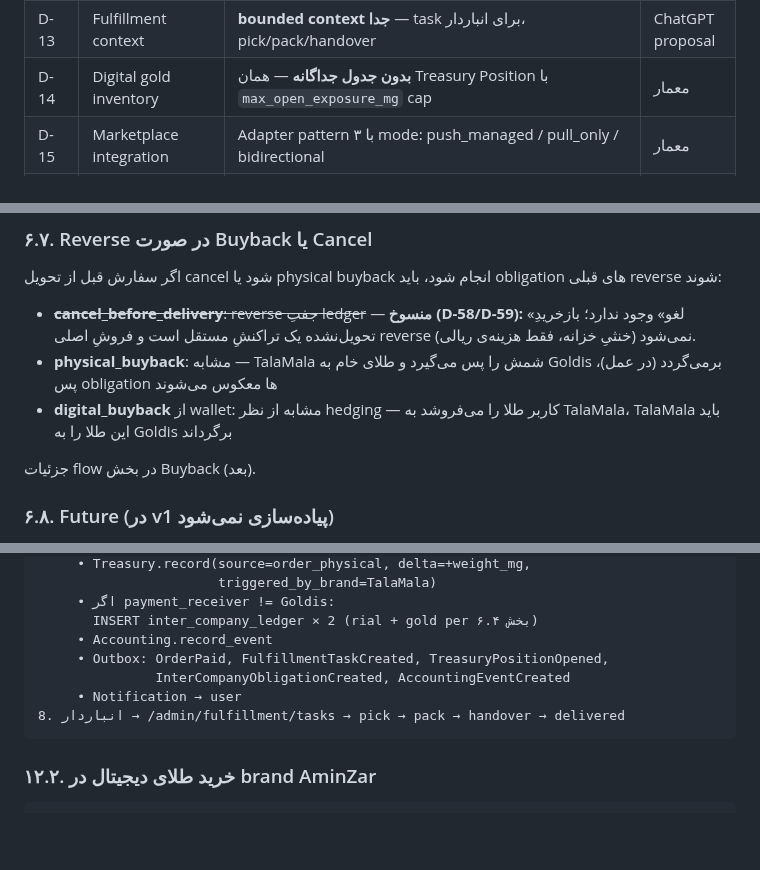
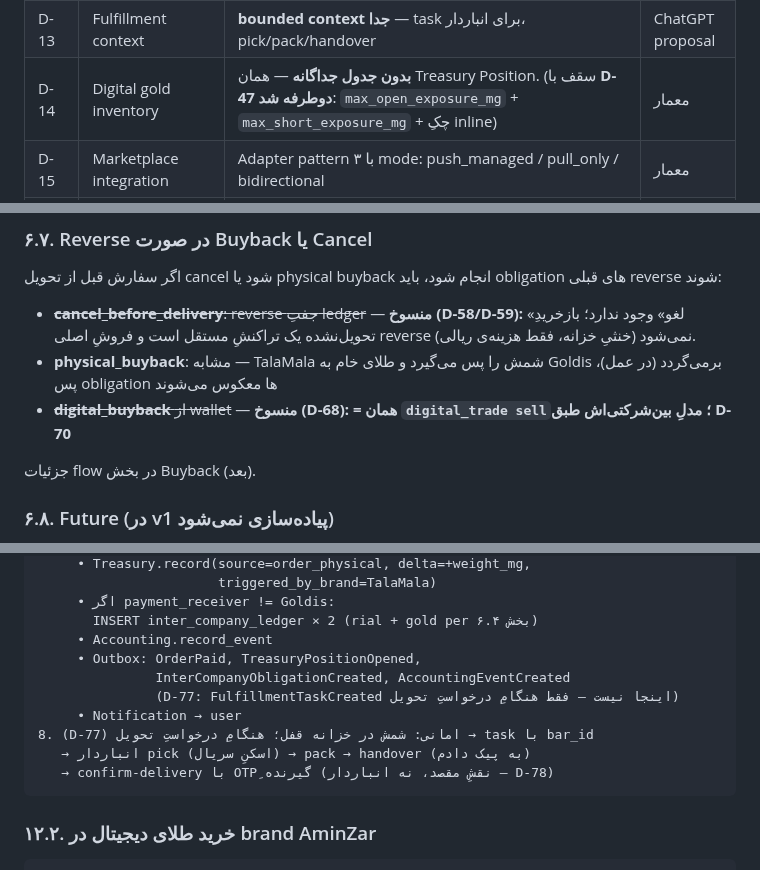
Before and after one commit to s4li/talamala_v4, a Markdown page: talamala_v5_architecture_spec.md, 3 parts joined by grey strips. Rendered like a GitHub page; blank space fills up the shorter version.

````diff
--- a/talamala_v5_architecture_spec.md
+++ b/talamala_v5_architecture_spec.md
@@ -104,7 +104,7 @@ TalaMala v5 یک **پلتفرم متمرکز چندبرندی** برای فرو
 | D-11 | POS as sales_channel | **first-class** — `channels.type='pos'` با terminal_id/payment_account اختصاصی | ChatGPT proposal |
 | D-12 | Settlement context | **bounded context جدا** — محاسبه‌ی سهم/سود/طلب بین Goldis ↔ TalaMala ↔ AminZar | ChatGPT proposal + تیم |
 | D-13 | Fulfillment context | **bounded context جدا** — task برای انباردار، pick/pack/handover | ChatGPT proposal |
-| D-14 | Digital gold inventory | **بدون جدول جداگانه** — همان Treasury Position با `max_open_exposure_mg` cap | معمار |
+| D-14 | Digital gold inventory | **بدون جدول جداگانه** — همان Treasury Position. (سقف با **D-47 دوطرفه شد**: `max_open_exposure_mg` + `max_short_exposure_mg` + چکِ inline) | معمار |
 | D-15 | Marketplace integration | Adapter pattern با ۳ mode: push_managed / pull_only / bidirectional | معمار |
 | D-16 | Withdrawal model (v1) | **فقط ریال** — `order_type=withdrawal_rial` + جدول `withdrawal_details` اختصاصی. gold withdrawal در v1 نداریم (D-31) | معمار + تیم |
 | D-17 | Tech stack | Python 3.12+ / FastAPI / **SQLModel** / PostgreSQL 16+ / asyncpg / Alembic / Pydantic v2 | تیم + ChatGPT |
@@ -703,7 +703,7 @@ Body: { creditor_company_id: TalaMala, debtor_company_id: Goldis, amount_mg, not
 
 - ~~**cancel_before_delivery**: reverse جفتِ ledger~~ — **منسوخ (D-58/D-59):** «لغو» وجود ندارد؛ بازخریدِ تحویل‌نشده یک تراکنشِ مستقل است و فروشِ اصلی reverse نمی‌شود (خنثیِ خزانه، فقط هزینه‌ی ریالی).
 - **physical_buyback**: مشابه — TalaMala شمش را پس می‌گیرد و طلای خام به Goldis برمی‌گردد (در عمل)، پس obligation ها معکوس می‌شوند
-- **digital_buyback** از wallet: مشابه از نظر hedging — کاربر طلا را می‌فروشد به TalaMala، TalaMala باید این طلا را به Goldis برگرداند
+- ~~**digital_buyback** از wallet~~ — **منسوخ (D-68): = همان `digital_trade sell`؛ مدلِ بین‌شرکتی‌اش طبق D-70**
 
 جزئیات flow در بخش Buyback (بعد).
 
@@ -1656,10 +1656,13 @@ CREATE INDEX ix_dcl_dealer_status
      • اگر payment_receiver != Goldis:
        INSERT inter_company_ledger × 2 (rial + gold per بخش ۶.۴)
      • Accounting.record_event
-     • Outbox: OrderPaid, FulfillmentTaskCreated, TreasuryPositionOpened,
+     • Outbox: OrderPaid, TreasuryPositionOpened,
                InterCompanyObligationCreated, AccountingEventCreated
+               (D-77: FulfillmentTaskCreated اینجا نیست — فقط هنگامِ درخواستِ تحویل)
      • Notification → user
-8. انباردار → /admin/fulfillment/tasks → pick → pack → handover → delivered
+8. (D-77) امانی: شمش در خزانه قفل؛ هنگامِ درخواستِ تحویل → task با bar_id
+   → انباردار pick (اسکنِ سریال) → pack → handover (به پیک دادم)
+   → confirm-delivery با OTPِ گیرنده (نقشِ مقصد، نه انباردار — D-78)
 ```
 
 ### ۱۲.۲. خرید طلای دیجیتال در brand AminZar
````
Also changed, not shown: other parts of talamala_v5_architecture_spec.md (+4 -4 lines).
